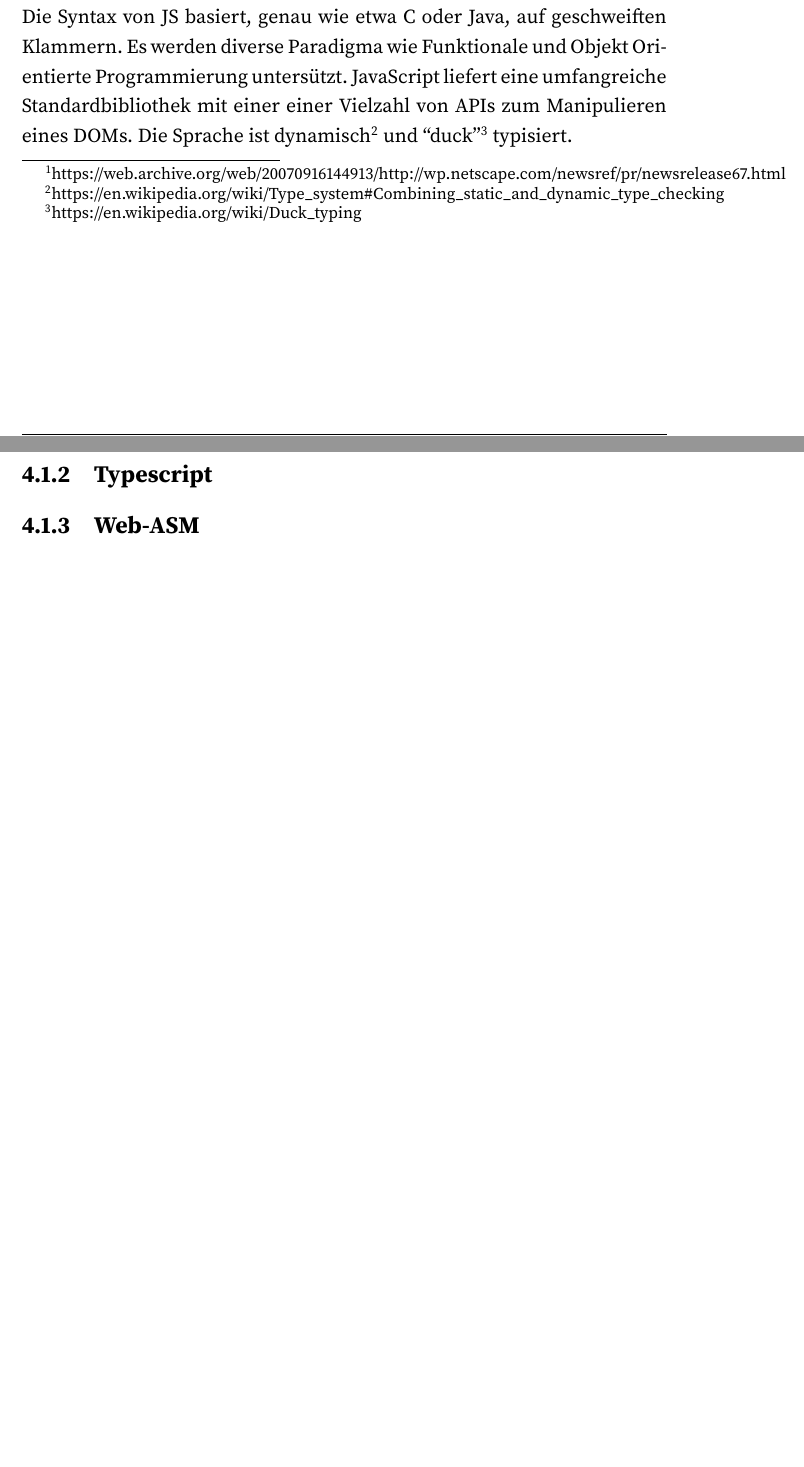
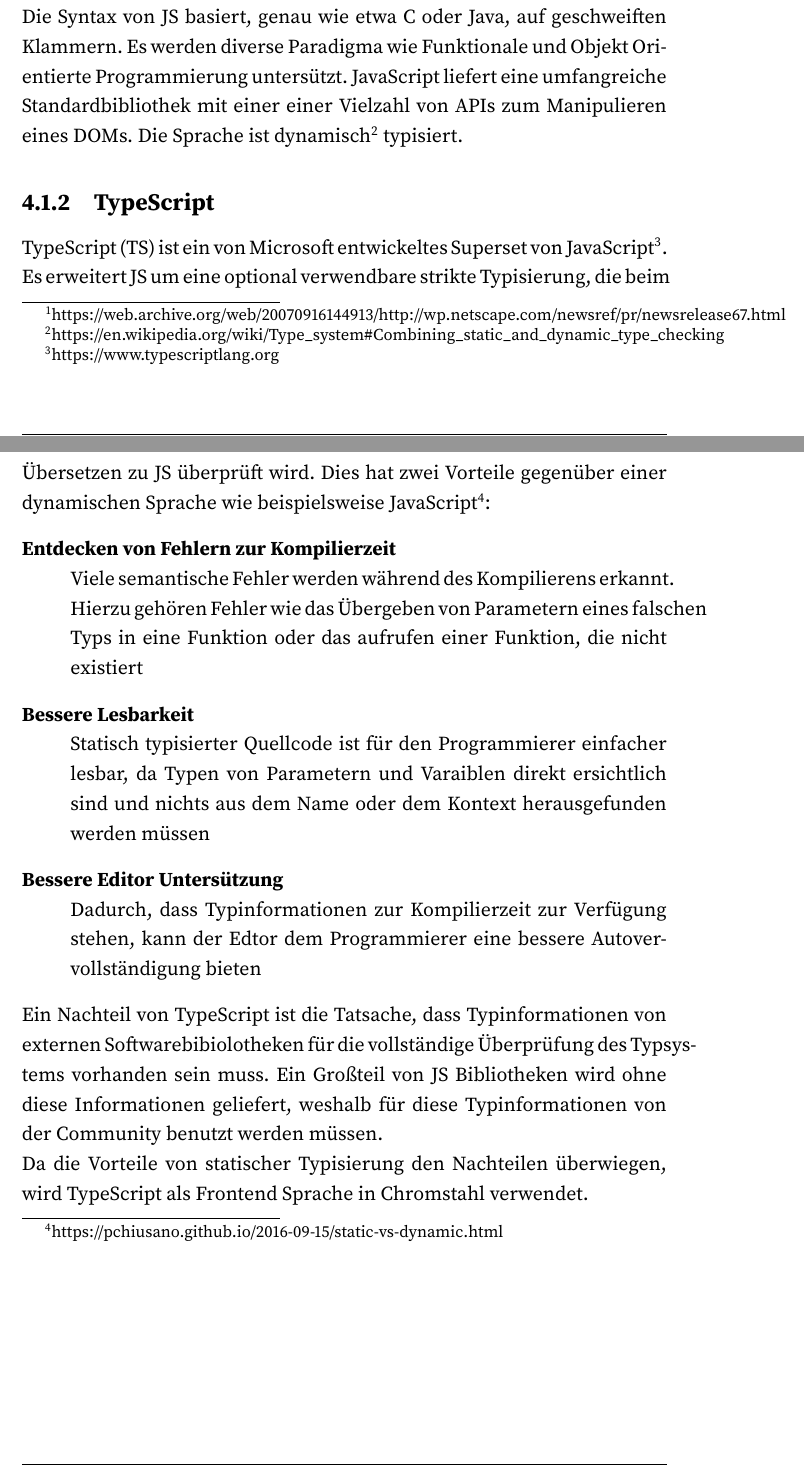
Before and after one commit to chromstahl-cms/documentation, a LaTeX document (main.tex, which reads methodik.tex): two parts of pages 17 and 18 of 23 before the commit and two parts of pages 17 and 18 of 24 after it, joined at a grey line, cut so that both start at the same text, the shorter picture padded with empty space. Compiled offline with pdfLaTeX.

Commit message:
js vs ts

```diff
--- a/methodik.tex
+++ b/methodik.tex
@@ -12,10 +12,35 @@ Die Syntax von \ac{JS} basiert, genau wie etwa C oder
 Java, auf geschweiften Klammern. Es werden diverse Paradigma wie Funktionale und
 Objekt Orientierte Programmierung untersützt. \acl{JS} liefert eine umfangreiche
 Standardbibliothek mit einer einer Vielzahl von
-\ac{API}s zum Manipulieren eines \ac{DOM}s. Die Sprache ist dynamisch\footnote{https://en.wikipedia.org/wiki/Type\_system\#Combining\_static\_and\_dynamic\_type\_checking} und
-``duck''\footnote{https://en.wikipedia.org/wiki/Duck\_typing} typisiert. % TODO % better wording
-\subsection{Typescript}
-\subsection{Web-ASM}
+\ac{API}s zum Manipulieren eines \ac{DOM}s. Die Sprache ist
+dynamisch\footnote{https://en.wikipedia.org/wiki/Type\_system\#Combining\_static\_and\_dynamic\_type\_checking}
+typisiert.
+\subsection{\acl{TS}}
+\ac{TS} ist ein von Microsoft entwickeltes Superset von
+\acl{JS}\footnote{https://www.typescriptlang.org}. Es erweitert \ac{JS} um eine
+optional verwendbare strikte Typisierung, die beim Übersetzen zu \ac{JS}
+überprüft wird. Dies hat zwei Vorteile gegenüber einer dynamischen Sprache wie
+beispielsweise \acl{JS}\footnote{https://pchiusano.github.io/2016-09-15/static-vs-dynamic.html}:
+\begin{description}
+  \item[Entdecken von Fehlern zur Kompilierzeit]{Viele semantische Fehler werden
+    während des Kompilierens erkannt. Hierzu gehören Fehler wie das Übergeben
+    von Parametern eines falschen Typs in eine Funktion oder das aufrufen einer
+    Funktion, die nicht existiert}
+  \item[Bessere Lesbarkeit]{Statisch typisierter Quellcode ist für den
+      Programmierer einfacher lesbar, da Typen von Parametern und Varaiblen
+      direkt ersichtlich sind und nichts aus dem Name oder dem Kontext
+      herausgefunden werden müssen}
+  \item[Bessere Editor Untersützung]{Dadurch, dass Typinformationen zur
+      Kompilierzeit zur Verfügung stehen, kann der Edtor dem Programmierer eine
+      bessere Autovervollständigung bieten}
+\end{description}
+Ein Nachteil von \acl{TS} ist die Tatsache, dass Typinformationen von externen
+Softwarebibiolotheken für die vollständige Überprüfung des Typsystems
+vorhanden sein muss. Ein Großteil von \ac{JS} Bibliotheken wird ohne diese
+Informationen geliefert, weshalb für diese Typinformationen von der Community
+benutzt werden müssen.\\
+Da die Vorteile von statischer Typisierung den Nachteilen überwiegen, wird
+\acl{TS} als Frontend Sprache in Chromstahl verwendet.
 \section{Vergleich von Frontend-Frameworks}
 \subsection{Vue}
 \subsection{JQuery}
```
Also changed, not shown: abkuertzungen.tex (+1 -0 lines).
